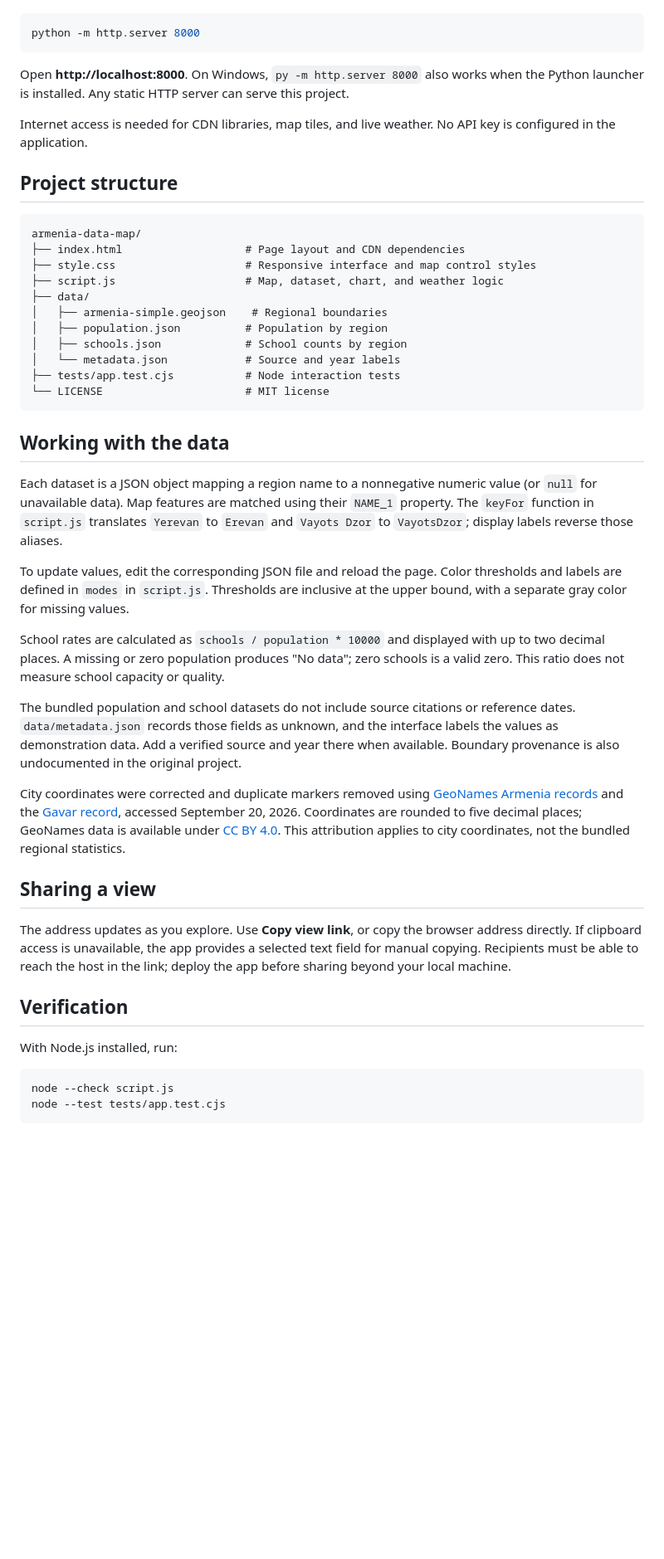
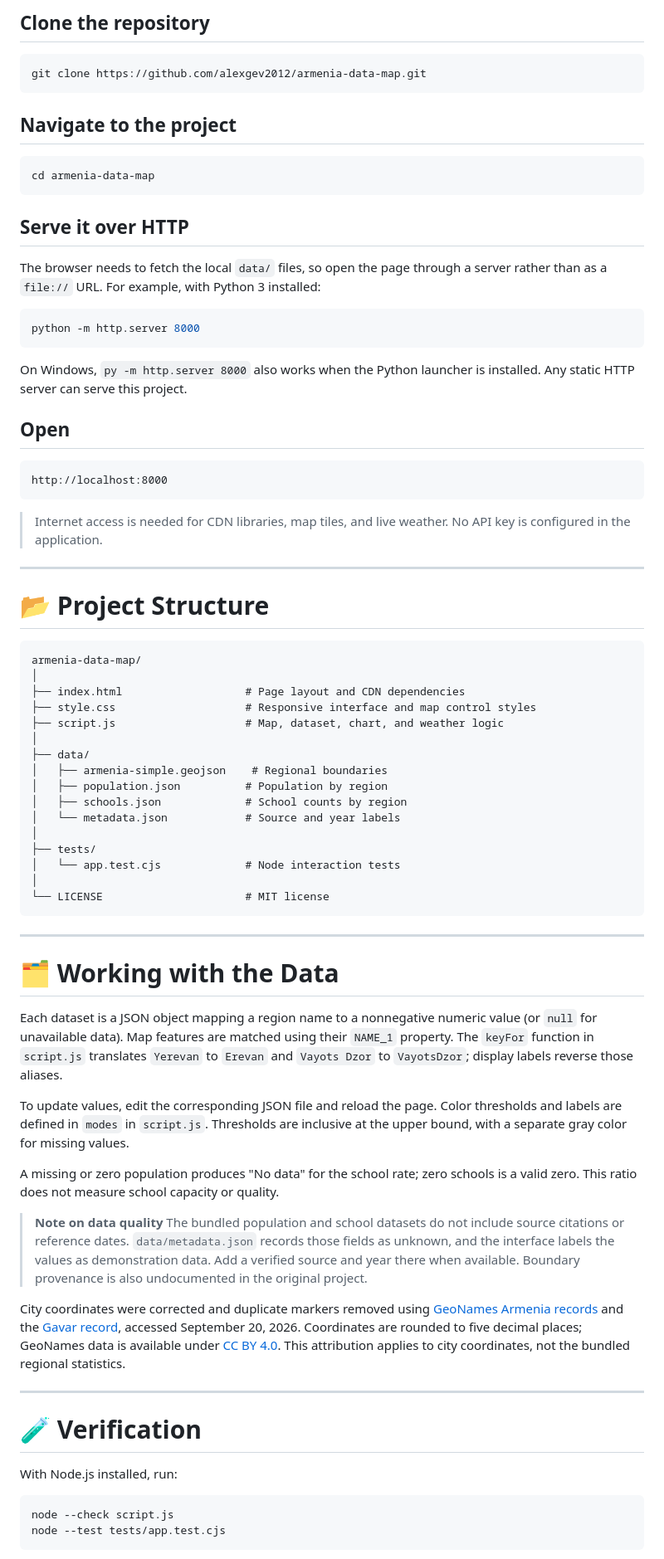
Before and after one commit to alexgev2012/armenia-data-map, a Markdown page: README.md, the part around one of its changes. Shown at 83% size. Drawn GitHub-style; blank space fills up the shorter version.

````diff
--- a/README.md
+++ b/README.md
@@ -41,47 +128,78 @@ Serve the project through HTTP so the browser can fetch the local data files. Fo
+## Clone the repository
+
+```bash
+git clone https://github.com/alexgev2012/armenia-data-map.git
+```
+
+## Navigate to the project
+
+```bash
+cd armenia-data-map
+```
+
+## Serve it over HTTP
+
+The browser needs to fetch the local `data/` files, so open the page through a server rather than as a `file://` URL. For example, with Python 3 installed:
+
+```bash
 python -m http.server 8000
 ```
 
-Open **http://localhost:8000**. On Windows, `py -m http.server 8000` also works when the Python launcher is installed. Any static HTTP server can serve this project.
+On Windows, `py -m http.server 8000` also works when the Python launcher is installed. Any static HTTP server can serve this project.
 
-Internet access is needed for CDN libraries, map tiles, and live weather. No API key is configured in the application.
+## Open
 
-## Project structure
+```
+http://localhost:8000
+```
 
-```text
+> Internet access is needed for CDN libraries, map tiles, and live weather. No API key is configured in the application.
+
+---
+
+# 📂 Project Structure
+
+```
 armenia-data-map/
+│
 ├── index.html                   # Page layout and CDN dependencies
 ├── style.css                    # Responsive interface and map control styles
 ├── script.js                    # Map, dataset, chart, and weather logic
+│
 ├── data/
 │   ├── armenia-simple.geojson    # Regional boundaries
 │   ├── population.json          # Population by region
 │   ├── schools.json             # School counts by region
 │   └── metadata.json            # Source and year labels
-├── tests/app.test.cjs           # Node interaction tests
+│
+├── tests/
+│   └── app.test.cjs             # Node interaction tests
+│
 └── LICENSE                      # MIT license
 ```
 
-## Working with the data
+---
+
+# 🗂️ Working with the Data
 
 Each dataset is a JSON object mapping a region name to a nonnegative numeric value (or `null` for unavailable data). Map features are matched using their `NAME_1` property. The `keyFor` function in `script.js` translates `Yerevan` to `Erevan` and `Vayots Dzor` to `VayotsDzor`; display labels reverse those aliases.
 
 To update values, edit the corresponding JSON file and reload the page. Color thresholds and labels are defined in `modes` in `script.js`. Thresholds are inclusive at the upper bound, with a separate gray color for missing values.
 
-School rates are calculated as `schools / population * 10000` and displayed with up to two decimal places. A missing or zero population produces "No data"; zero schools is a valid zero. This ratio does not measure school capacity or quality.
+A missing or zero population produces "No data" for the school rate; zero schools is a valid zero. This ratio does not measure school capacity or quality.
 
-The bundled population and school datasets do not include source citations or reference dates. `data/metadata.json` records those fields as unknown, and the interface labels the values as demonstration data. Add a verified source and year there when available. Boundary provenance is also undocumented in the original project.
+> **Note on data quality**
+> The bundled population and school datasets do not include source citations or reference dates. `data/metadata.json` records those fields as unknown, and the interface labels the values as demonstration data. Add a verified source and year there when available. Boundary provenance is also undocumented in the original project.
 
 City coordinates were corrected and duplicate markers removed using [GeoNames Armenia records](https://www.geonames.org/advanced-search.html?country=AM) and the [Gavar record](https://www.geonames.org/616599/gavar.html), accessed September 20, 2026. Coordinates are rounded to five decimal places; GeoNames data is available under [CC BY 4.0](https://creativecommons.org/licenses/by/4.0/). This attribution applies to city coordinates, not the bundled regional statistics.
 
-## Sharing a view
+---
 
-The address updates as you explore. Use **Copy view link**, or copy the browser address directly. If clipboard access is unavailable, the app provides a selected text field for manual copying. Recipients must be able to reach the host in the link; deploy the app before sharing beyond your local machine.
-
-## Verification
+# 🧪 Verification
 
 With Node.js installed, run:
 
-```sh
+```bash
 node --check script.js
 node --test tests/app.test.cjs
 ```
````
Also changed, not shown: other parts of README.md (+162 -33 lines).
